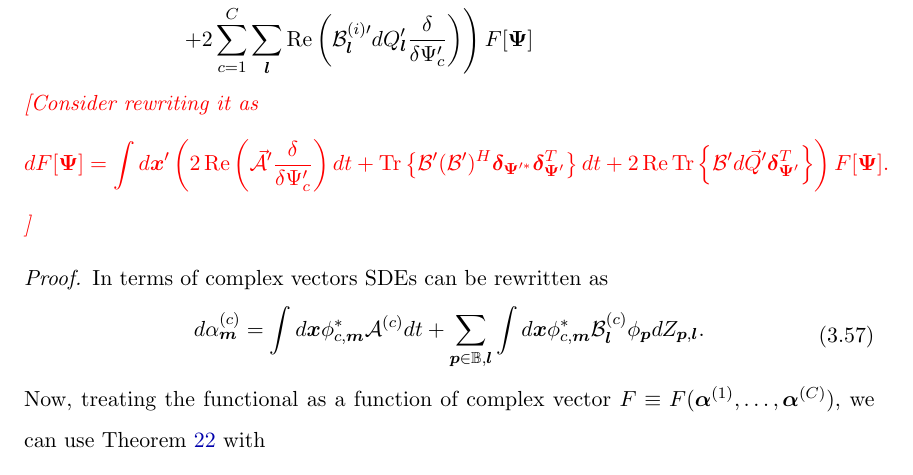
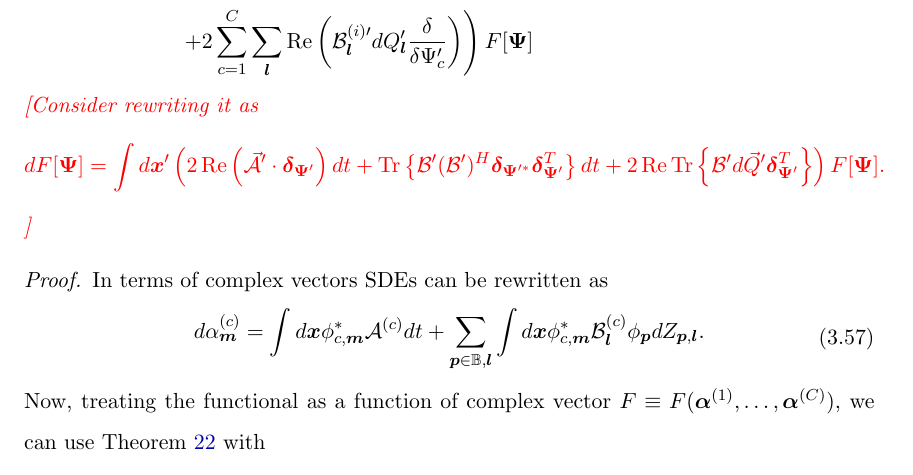
Before and after one commit to fjarri/thesis, a LaTeX thesis (thesis.tex, which reads chapters/wigner-bec/ito-formula.tex): part of page 55 of 95, cut so that both start at the same text. Compiled offline with pdfLaTeX.

Commit message:
chapters/wigner-bec/ito-formula: fixed notation

```diff
--- a/chapters/wigner-bec/ito-formula.tex
+++ b/chapters/wigner-bec/ito-formula.tex
@@ -207,7 +207,7 @@ Proved analogously to \thmref{wigner-bec:fpe:mc-fpe-sde}, by combining $\balpha^
 		dF[\Psivec]
 		= \int d\xvec^\prime \left(
 			2 \Real \left(
-				\vec{\mathcal{A}}^\prime \frac{\delta}{\delta \Psi_c^\prime}
+				\vec{\mathcal{A}}^\prime \cdot \bdelta_{\bPsi^\prime}
 			\right) dt
 			+ \Trace{
 				\mathcal{B}^\prime
```
